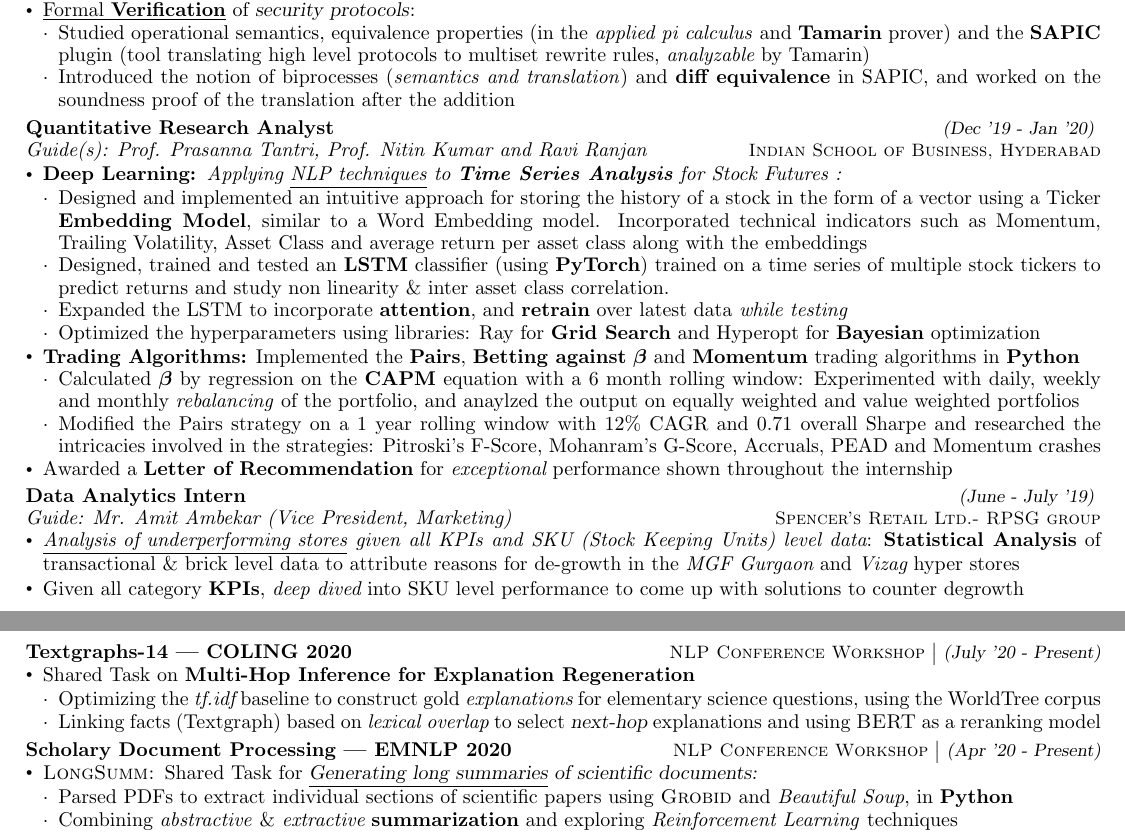
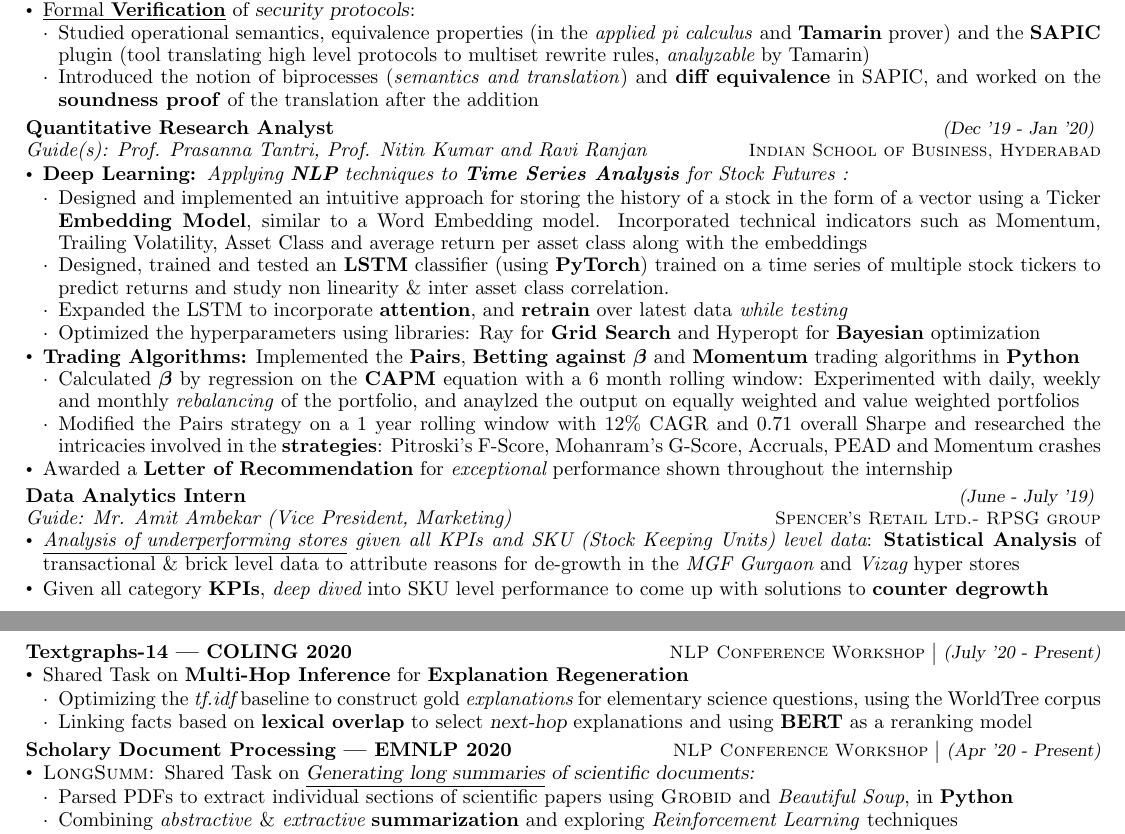
Before and after one commit to dchandak99/Resume-CV, a LaTeX CV (resume.tex): two parts of pages 1 and 2 of 2, joined at a grey line, cut so that both start at the same text. Compiled offline with pdfLaTeX.

Commit message:
Update resume.tex

```diff
--- a/resume.tex
+++ b/resume.tex
@@ -76,7 +76,7 @@
     \vspace{-7pt}
     \begin{itemize}[itemsep = -0.6 mm, leftmargin=*]
     \item Studied operational semantics, equivalence properties (in the \textit{applied pi calculus} and \textbf{Tamarin} prover) and the \textbf{SAPIC}\vspace{-0.3mm} plugin (tool translating high level protocols to multiset rewrite rules, {\it analyzable} by Tamarin)
-    \item Introduced the notion of biprocesses (\textit{semantics and translation}) and {\bf diff equivalence} in SAPIC, and worked on the\vspace{-0.3mm} soundness proof of the translation after the addition
+    \item Introduced the notion of biprocesses (\textit{semantics and translation}) and {\bf diff equivalence} in SAPIC, and worked on the\vspace{-0.3mm} \textbf{soundness proof} of the translation after the addition
     \end{itemize}
 \end{itemize}
 \vspace{-4pt}
@@ -100,7 +100,7 @@
     \vspace{-7pt}
     \begin{itemize}[itemsep = -0.6 mm, leftmargin=*]
       \item Calculated $\bm{\beta}$ by regression on the \textbf{CAPM} equation with a 6 month rolling window: Experimented with daily, weekly\vspace{-0.3mm} and monthly \textit{rebalancing} of the portfolio, and anaylzed the output on equally weighted and value weighted portfolios
-     \item Modified the Pairs strategy on a 1 year rolling window with 12\% CAGR and 0.71 overall Sharpe and researched the\vspace{-0.3mm} intricacies involved in the strategies:  Pitroski's F-Score, Mohanram's G-Score, Accruals, PEAD and Momentum crashes
+     \item Modified the Pairs strategy on a 1 year rolling window with 12\% CAGR and 0.71 overall Sharpe and researched the\vspace{-0.3mm} intricacies involved in the \textbf{strategies}:  Pitroski's F-Score, Mohanram's G-Score, Accruals, PEAD and Momentum crashes
     \end{itemize}
     \vspace{-3.5pt}
     \item Awarded a \textbf{Letter of Recommendation} for {\it exceptional} performance shown throughout the internship
@@ -138,12 +138,12 @@
 \textbf{Textgraphs-14 | COLING 2020} \hfill{\sl \small \textsc{NLP Conference Workshop} $\bigm|$ (July '20 - Present)}\\
 \vspace{-19pt}
 \begin{itemize}[itemsep = -1 mm, leftmargin=*]
-    \item Shared Task on \textbf{Multi-Hop Inference for Explanation Regeneration}%\hfill{\sl \small \textsc{Personal Project}}
+    \item Shared Task on \textbf{Multi-Hop Inference} for \textbf{Explanation Regeneration}%\hfill{\sl \small \textsc{Personal Project}}
     \vspace{-7pt}
     \begin{itemize}[itemsep = -0.75 mm, leftmargin=*]
      % \begin{small}
       \item Optimizing the {\it tf.idf} baseline to construct gold {\it explanations} for elementary science questions, using the WorldTree corpus
-      \item Linking facts (Textgraph) based on {\it lexical overlap} to select {\sl next-hop} explanations and using \textsc{BERT} as a reranking model
+      \item Linking facts based on {\bf lexical overlap} to select {\sl next-hop} explanations and using \textbf{BERT} as a reranking model
       %\end{small} $\bigm|$ \textsc{}
     \end{itemize}
 \end{itemize}
@@ -151,7 +151,7 @@
 \textbf{Scholary Document Processing | EMNLP 2020} \hfill{\sl \small \textsc{NLP Conference Workshop} $\bigm|$ (Apr '20 - Present)}\\
 \vspace{-19pt}
 \begin{itemize}[itemsep = -1 mm, leftmargin=*]
-    \item \textsc{LongSumm: }Shared Task for \textsl{\underline{Generating long summaries} of scientific documents:} %\hfill{\sl \small \textsc{Personal Project}}
+    \item \textsc{LongSumm: }Shared Task on \textsl{\underline{Generating long summaries} of scientific documents:} %\hfill{\sl \small \textsc{Personal Project}}
     \vspace{-7pt}
     \begin{itemize}[itemsep = -0.75 mm, leftmargin=*]
      % \begin{small}
```
Also changed, not shown: resume.tex (14 more changed lines).
